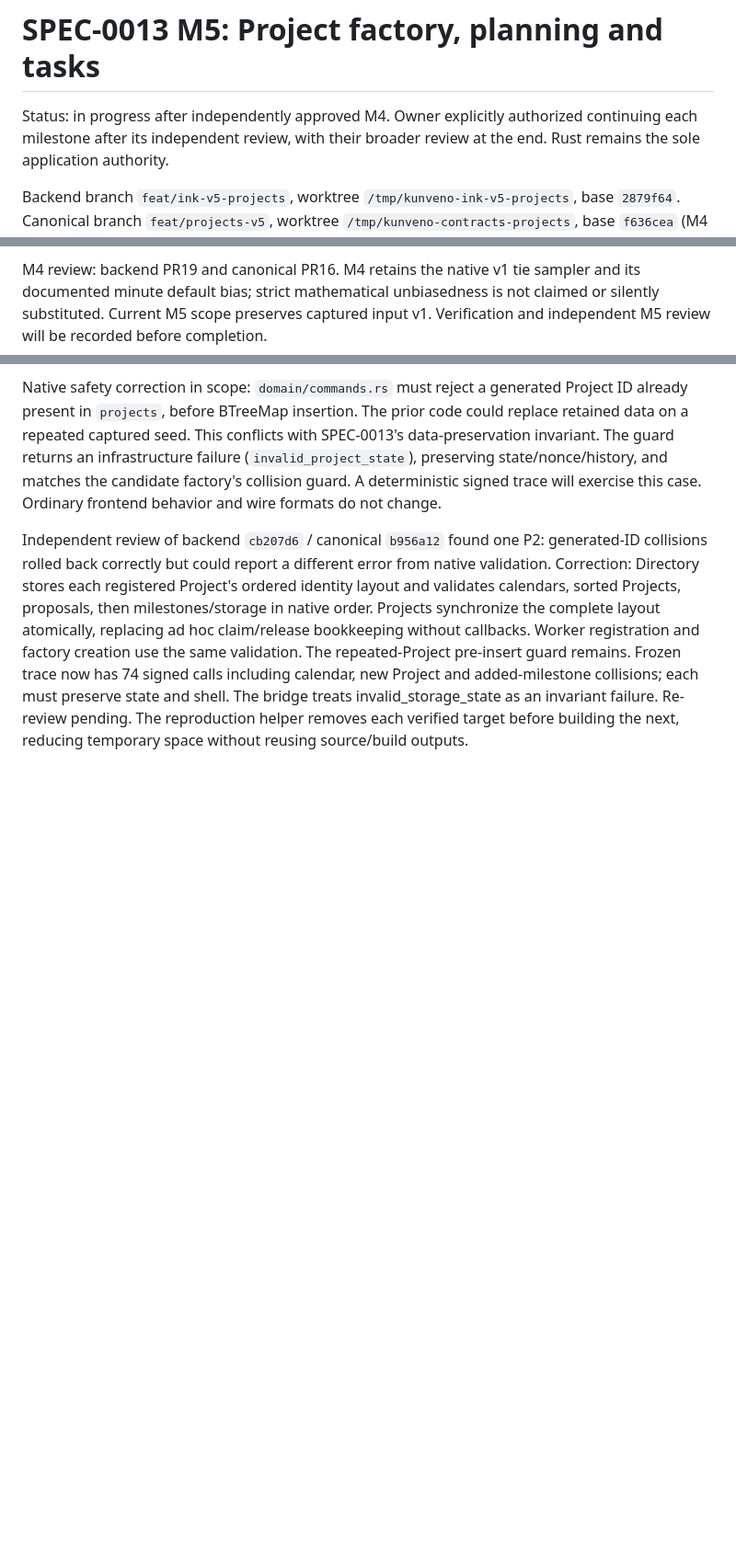
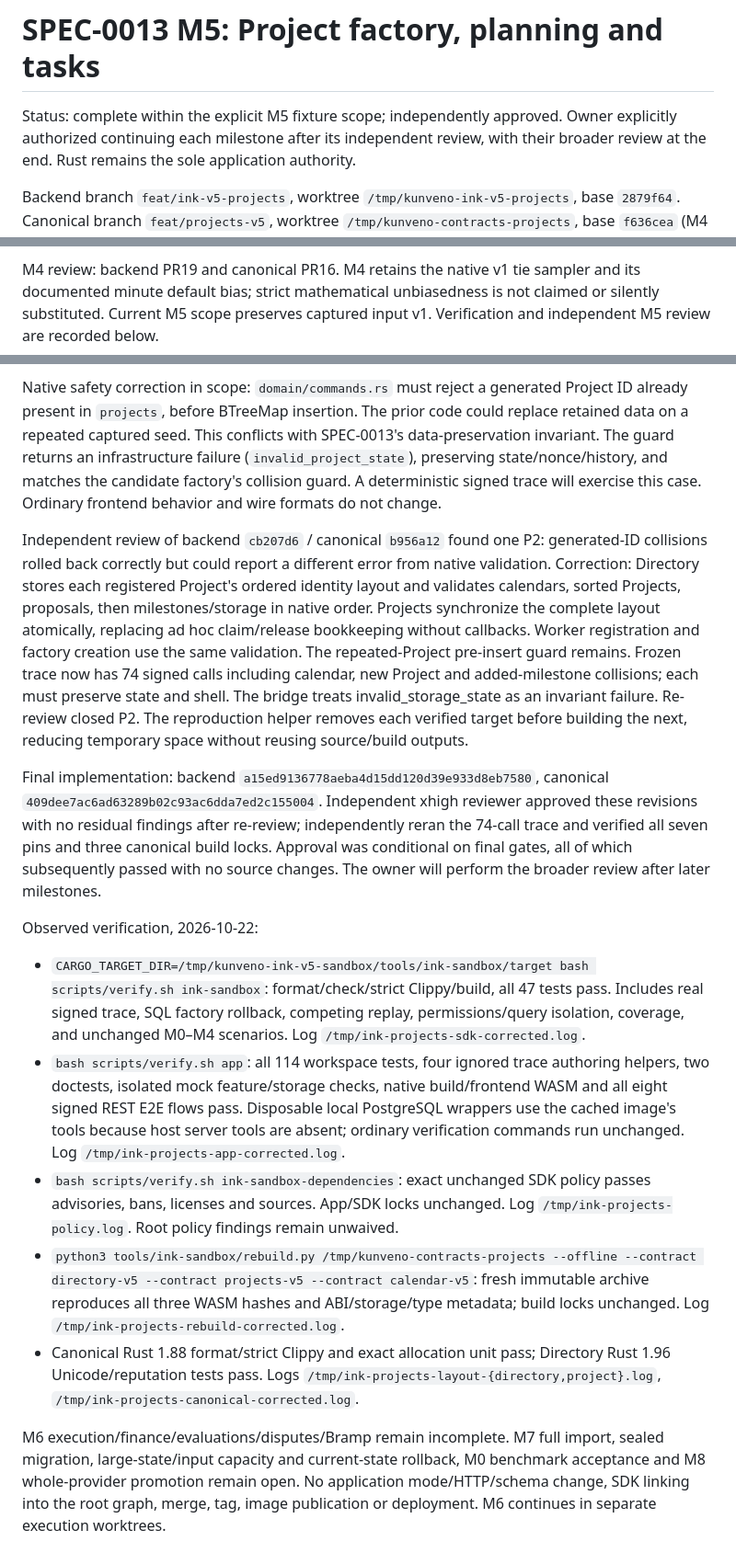
Before and after one commit to abako-project/backend-v2, a Markdown page: progress/handoffs/SPEC-0013-M5.md, 3 parts joined by grey strips. Shown at 92% size. GitHub-like rendering; blank space fills up the shorter version.

Commit message:
docs: record approved M5 parity and final verification

```diff
--- a/progress/handoffs/SPEC-0013-M5.md
+++ b/progress/handoffs/SPEC-0013-M5.md
@@ -1,6 +1,6 @@
 # SPEC-0013 M5: Project factory, planning and tasks
 
-Status: in progress after independently approved M4. Owner explicitly authorized
+Status: complete within the explicit M5 fixture scope; independently approved. Owner explicitly authorized
 continuing each milestone after its independent review, with their broader review
 at the end. Rust remains the sole application authority.
 
@@ -27,7 +27,7 @@ transaction. Actual Project capabilities replace fixture-only controller calls.
 M4 review: backend PR19 and canonical PR16. M4 retains the native v1 tie sampler
 and its documented minute default bias; strict mathematical unbiasedness is not
 claimed or silently substituted. Current M5 scope preserves captured input v1.
-Verification and independent M5 review will be recorded before completion.
+Verification and independent M5 review are recorded below.
 
 
 Native safety correction in scope: `domain/commands.rs` must reject a generated
@@ -47,6 +47,42 @@ atomically, replacing ad hoc claim/release bookkeeping without callbacks. Worker
 registration and factory creation use the same validation. The repeated-Project
 pre-insert guard remains. Frozen trace now has 74 signed calls including calendar,
 new Project and added-milestone collisions; each must preserve state and shell.
-The bridge treats invalid_storage_state as an invariant failure. Re-review pending.
+The bridge treats invalid_storage_state as an invariant failure. Re-review closed P2.
 The reproduction helper removes each verified target before building the next,
 reducing temporary space without reusing source/build outputs.
+
+Final implementation: backend `a15ed9136778aeba4d15dd120d39e933d8eb7580`,
+canonical `409dee7ac6ad63289b02c93ac6dda7ed2c155004`. Independent xhigh reviewer
+approved these revisions with no residual findings after re-review; independently
+reran the 74-call trace and verified all seven pins and three canonical build locks.
+Approval was conditional on final gates, all of which subsequently passed with
+no source changes. The owner will perform the broader review after later milestones.
+
+Observed verification, 2026-10-22:
+
+- `CARGO_TARGET_DIR=/tmp/kunveno-ink-v5-sandbox/tools/ink-sandbox/target bash scripts/verify.sh ink-sandbox`:
+  format/check/strict Clippy/build, all 47 tests pass. Includes real signed trace,
+  SQL factory rollback, competing replay, permissions/query isolation, coverage,
+  and unchanged M0–M4 scenarios. Log `/tmp/ink-projects-sdk-corrected.log`.
+- `bash scripts/verify.sh app`: all 114 workspace tests, four ignored trace
+  authoring helpers, two doctests, isolated mock feature/storage checks, native
+  build/frontend WASM and all eight signed REST E2E flows pass. Disposable local
+  PostgreSQL wrappers use the cached image's tools because host server tools are
+  absent; ordinary verification commands run unchanged. Log
+  `/tmp/ink-projects-app-corrected.log`.
+- `bash scripts/verify.sh ink-sandbox-dependencies`: exact unchanged SDK policy
+  passes advisories, bans, licenses and sources. App/SDK locks unchanged. Log
+  `/tmp/ink-projects-policy.log`. Root policy findings remain unwaived.
+- `python3 tools/ink-sandbox/rebuild.py /tmp/kunveno-contracts-projects --offline --contract directory-v5 --contract projects-v5 --contract calendar-v5`:
+  fresh immutable archive reproduces all three WASM hashes and ABI/storage/type
+  metadata; build locks unchanged. Log `/tmp/ink-projects-rebuild-corrected.log`.
+- Canonical Rust 1.88 format/strict Clippy and exact allocation unit pass;
+  Directory Rust 1.96 Unicode/reputation tests pass. Logs
+  `/tmp/ink-projects-layout-{directory,project}.log`,
+  `/tmp/ink-projects-canonical-corrected.log`.
+
+M6 execution/finance/evaluations/disputes/Bramp remain incomplete. M7 full import,
+sealed migration, large-state/input capacity and current-state rollback, M0
+benchmark acceptance and M8 whole-provider promotion remain open. No application
+mode/HTTP/schema change, SDK linking into the root graph, merge, tag, image
+publication or deployment. M6 continues in separate execution worktrees.
```
Also changed, not shown: specs/0013-ink-v5-sandbox/spec.md (+8 -0 lines).
